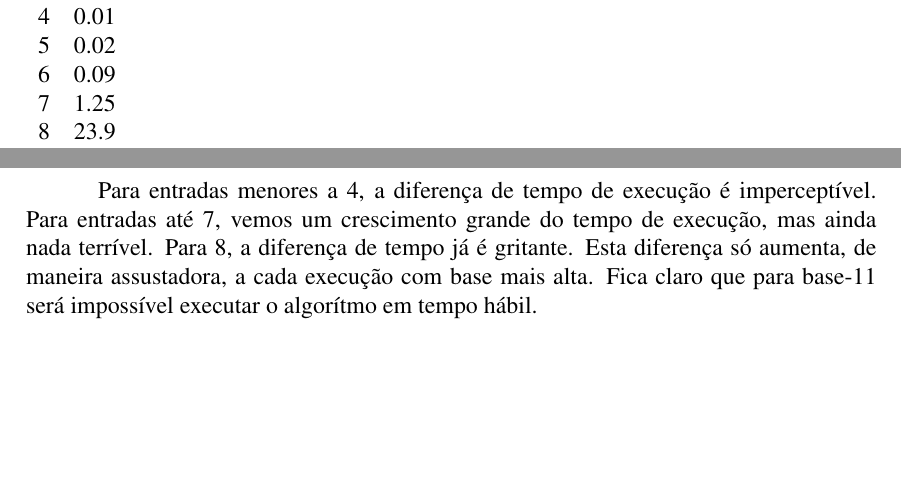
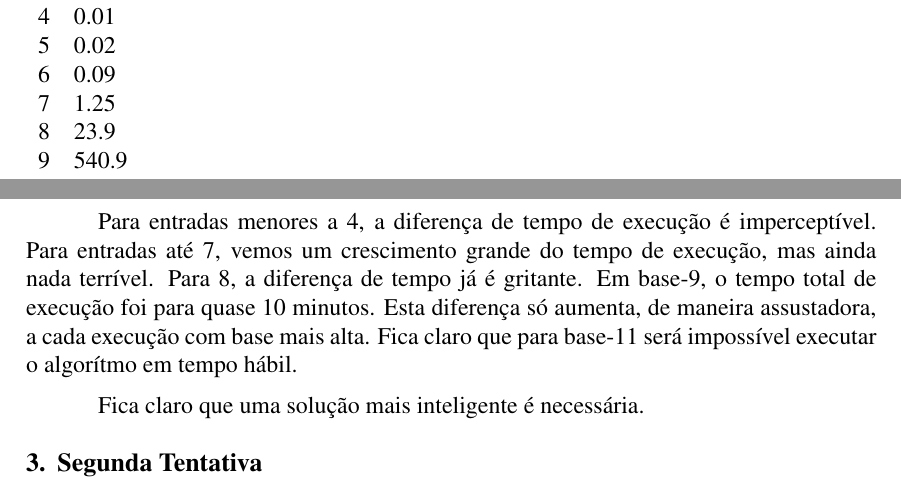
Before and after one commit to pedrovanzella/escadinhas, a LaTeX paper (docs/relatorio.tex): two parts of pages 3 and 4 of 4, joined at a grey line, cut so that both start at the same text, the shorter picture padded with empty space. Compiled offline with pdfLaTeX; the source files are stored in an older character set and shown here as Unicode.

Commit message:
segunda tentativa

```diff
--- a/docs/relatorio.tex
+++ b/docs/relatorio.tex
@@ -205,10 +205,14 @@ Obviamente o algoritmo é ruim. Mas quão ruim? Seria possível resolver o probl
 6 & 0.09 \\
 7 & 1.25 \\
 8 & 23.9 \\
-9 & ???
+9 & 540.9
 \end{tabular}
 \end{table}
 
-Para entradas menores a 4, a diferença de tempo de execução é imperceptível. Para entradas até 7, vemos um crescimento grande do tempo de execução, mas ainda nada terrível. Para 8, a diferença de tempo já é gritante. Esta diferença só aumenta, de maneira assustadora, a cada execução com base mais alta. Fica claro que para base-11 será impossível executar o algorítmo em tempo hábil.
+Para entradas menores a 4, a diferença de tempo de execução é imperceptível. Para entradas até 7, vemos um crescimento grande do tempo de execução, mas ainda nada terrível. Para 8, a diferença de tempo já é gritante. Em base-9, o tempo total de execução foi para quase 10 minutos. Esta diferença só aumenta, de maneira assustadora, a cada execução com base mais alta. Fica claro que para base-11 será impossível executar o algorítmo em tempo hábil.
+
+Fica claro que uma solução mais inteligente é necessária.
+
+\section{Segunda Tentativa}
 
 \end{document}
```
Also changed, not shown: 1 other file.
